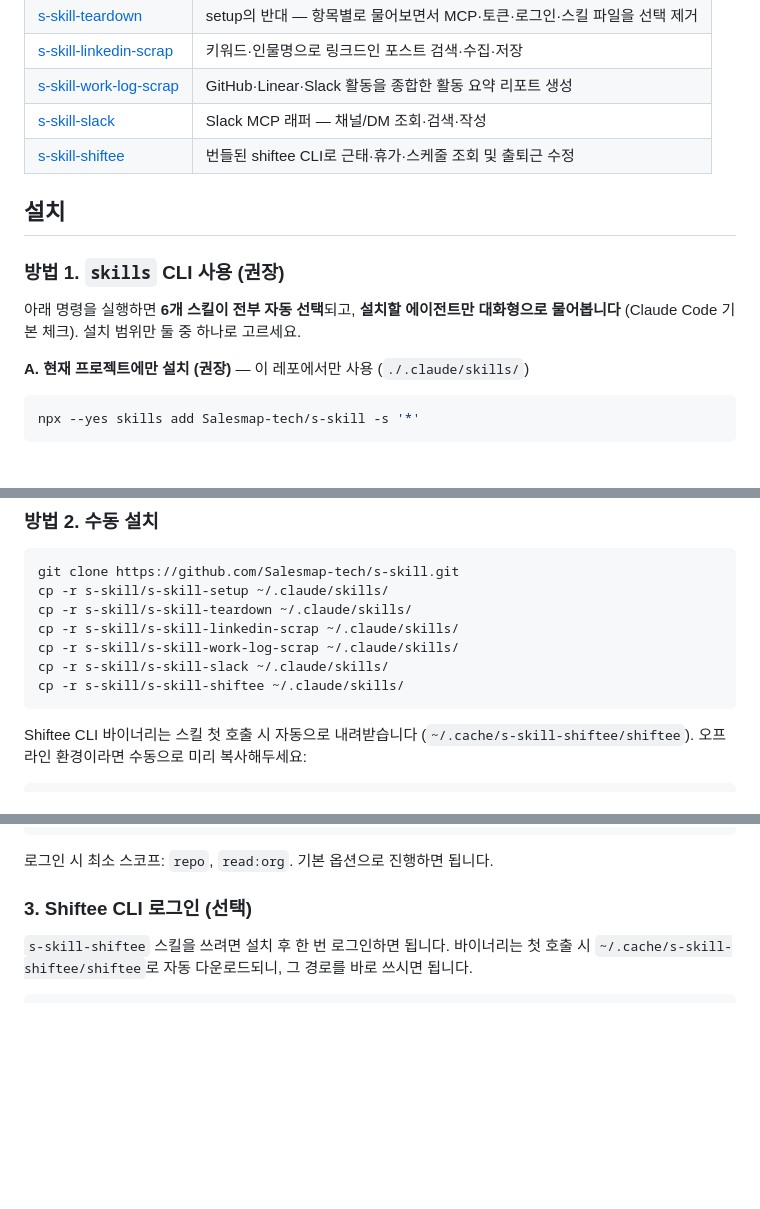
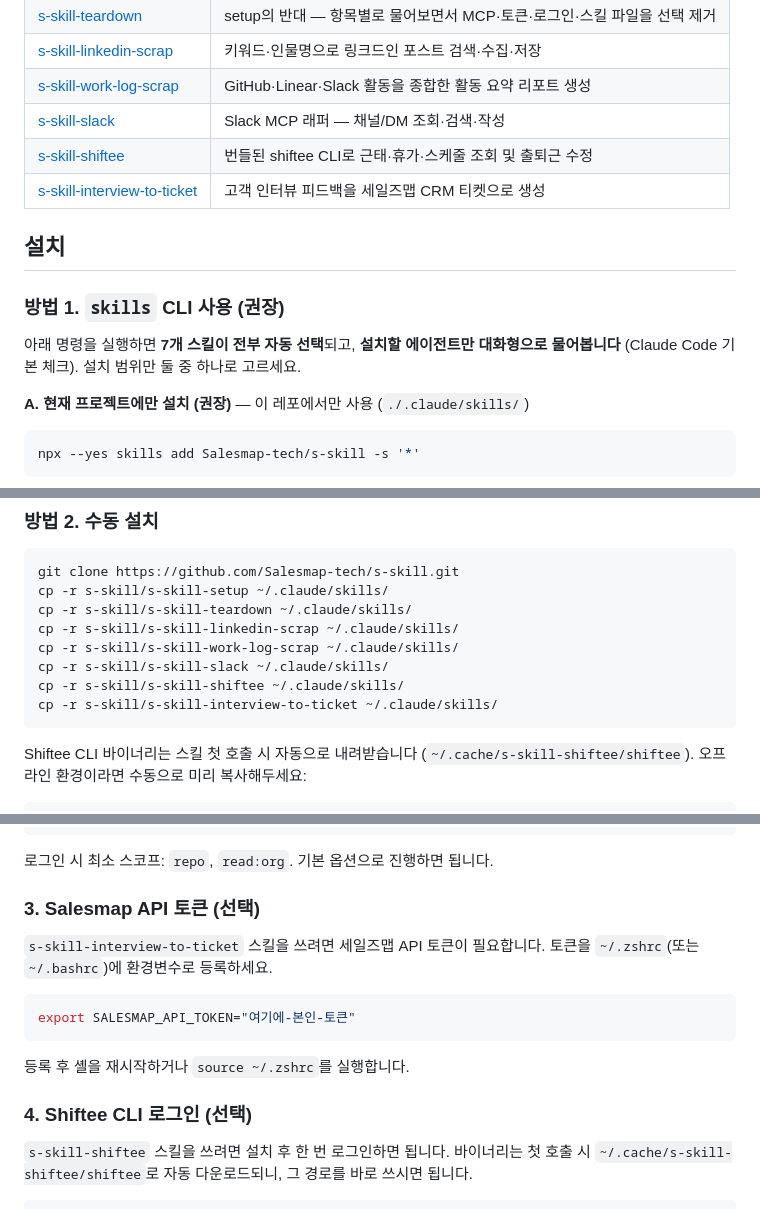
Before and after one commit to Salesmap-tech/s-skill, a Markdown page: README.md, 3 parts joined by grey strips. GitHub-like rendering; blank space fills up the shorter version.

Commit message:
Add s-skill-interview-to-ticket skill
Co-Authored-By: Claude Opus 4.6 <noreply@anthropic.com>

````diff
--- a/README.md
+++ b/README.md
@@ -12,12 +12,13 @@
 | [s-skill-work-log-scrap](./s-skill-work-log-scrap) | GitHub·Linear·Slack 활동을 종합한 활동 요약 리포트 생성 |
 | [s-skill-slack](./s-skill-slack) | Slack MCP 래퍼 — 채널/DM 조회·검색·작성 |
 | [s-skill-shiftee](./s-skill-shiftee) | 번들된 shiftee CLI로 근태·휴가·스케줄 조회 및 출퇴근 수정 |
+| [s-skill-interview-to-ticket](./s-skill-interview-to-ticket) | 고객 인터뷰 피드백을 세일즈맵 CRM 티켓으로 생성 |
 
 ## 설치
 
 ### 방법 1. `skills` CLI 사용 (권장)
 
-아래 명령을 실행하면 **6개 스킬이 전부 자동 선택**되고, **설치할 에이전트만 대화형으로 물어봅니다** (Claude Code 기본 체크). 설치 범위만 둘 중 하나로 고르세요.
+아래 명령을 실행하면 **7개 스킬이 전부 자동 선택**되고, **설치할 에이전트만 대화형으로 물어봅니다** (Claude Code 기본 체크). 설치 범위만 둘 중 하나로 고르세요.
 
 **A. 현재 프로젝트에만 설치 (권장)** — 이 레포에서만 사용 (`./.claude/skills/`)
 
@@ -45,6 +46,7 @@ cp -r s-skill/s-skill-linkedin-scrap ~/.claude/skills/
 cp -r s-skill/s-skill-work-log-scrap ~/.claude/skills/
 cp -r s-skill/s-skill-slack ~/.claude/skills/
 cp -r s-skill/s-skill-shiftee ~/.claude/skills/
+cp -r s-skill/s-skill-interview-to-ticket ~/.claude/skills/
 ```
 
 Shiftee CLI 바이너리는 스킬 첫 호출 시 자동으로 내려받습니다 (`~/.cache/s-skill-shiftee/shiftee`). 오프라인 환경이라면 수동으로 미리 복사해두세요:
@@ -116,7 +118,17 @@ gh auth login
 
 로그인 시 최소 스코프: `repo`, `read:org`. 기본 옵션으로 진행하면 됩니다.
 
-### 3. Shiftee CLI 로그인 (선택)
+### 3. Salesmap API 토큰 (선택)
+
+`s-skill-interview-to-ticket` 스킬을 쓰려면 세일즈맵 API 토큰이 필요합니다. 토큰을 `~/.zshrc`(또는 `~/.bashrc`)에 환경변수로 등록하세요.
+
+```bash
+export SALESMAP_API_TOKEN="여기에-본인-토큰"
+```
+
+등록 후 셸을 재시작하거나 `source ~/.zshrc`를 실행합니다.
+
+### 4. Shiftee CLI 로그인 (선택)
 
 `s-skill-shiftee` 스킬을 쓰려면 설치 후 한 번 로그인하면 됩니다. 바이너리는 첫 호출 시 `~/.cache/s-skill-shiftee/shiftee`로 자동 다운로드되니, 그 경로를 바로 쓰시면 됩니다.
 
````
Also changed, not shown: other parts of README.md (+1 -0 lines), s-skill-interview-to-ticket/SKILL.md (added, +183 -0 lines).
